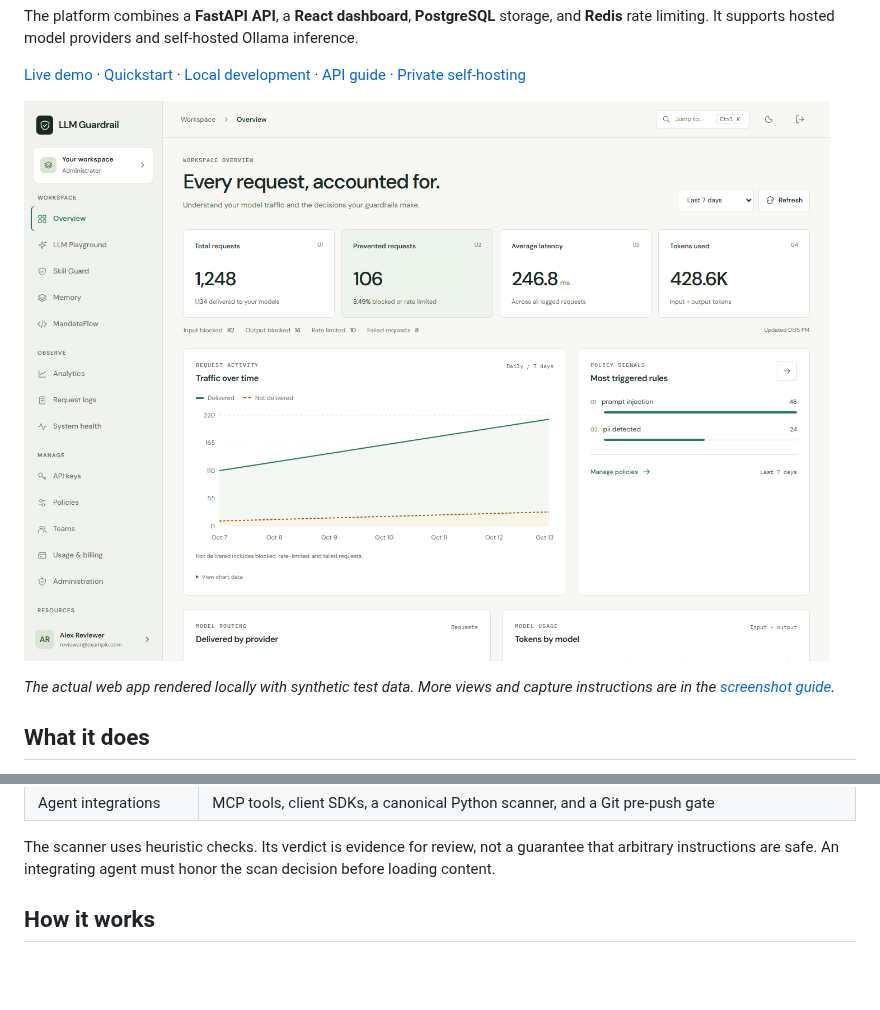
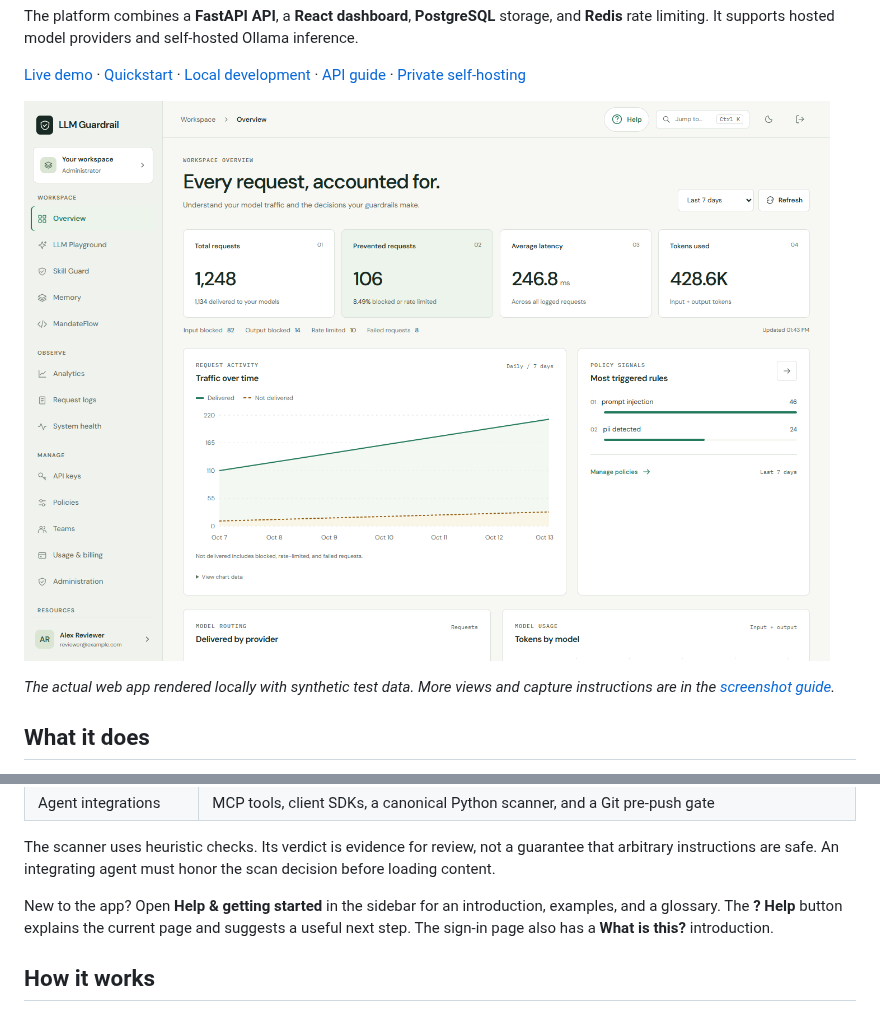
Before and after one commit to NghiemNgocDuc/LLM-Guardrail, a Markdown page: README.md, 2 parts joined by grey strips. GitHub-like rendering; pictures changed too: docs/images/dashboard.png; blank space fills up the shorter version.

Commit message:
Add contextual help and a beginner-friendly project guide

```diff
--- a/README.md
+++ b/README.md
@@ -33,6 +33,10 @@ capture instructions are in the [screenshot guide](docs/SCREENSHOTS.md).*
 The scanner uses heuristic checks. Its verdict is evidence for review, not a
 guarantee that arbitrary instructions are safe. An integrating agent must honor
 the scan decision before loading content.
+
+New to the app? Open **Help & getting started** in the sidebar for an introduction,
+examples, and a glossary. The **? Help** button explains the current page and
+suggests a useful next step. The sign-in page also has a **What is this?** introduction.
 
 ## How it works
 
```
Also changed, not shown: docs/SCREENSHOTS.md (+12 -1 lines), docs/images/getting-started.png (added), docs/images/page-help.png (added), docs/images/policy.png, docs/images/skill-guard.png, 10 other files.
